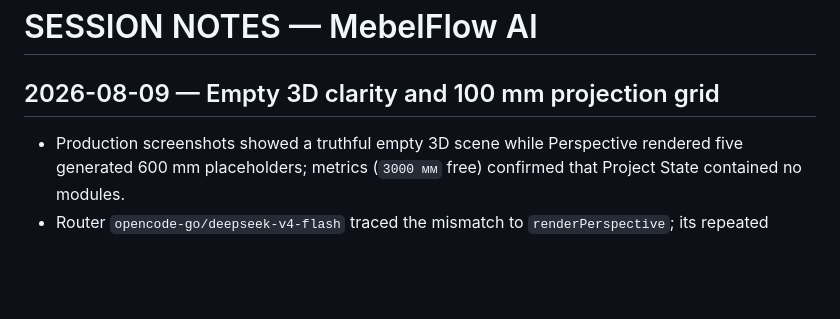
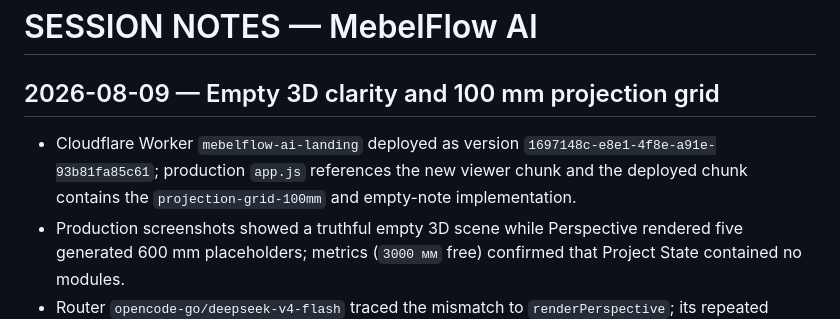
Before and after one commit to Murkin1980/mebelflow-ai, a Markdown page: SESSION_NOTES.md, the part around the change. Rendered like a GitHub page; blank space fills up the shorter version.

Commit message:
docs: record projection grid deployment

```diff
--- a/SESSION_NOTES.md
+++ b/SESSION_NOTES.md
@@ -2,6 +2,7 @@
 
 ## 2026-08-09 — Empty 3D clarity and 100 mm projection grid
 
+- Cloudflare Worker `mebelflow-ai-landing` deployed as version `1697148c-e8e1-4f8e-a91e-93b81fa85c61`; production `app.js` references the new viewer chunk and the deployed chunk contains the `projection-grid-100mm` and empty-note implementation.
 - Production screenshots showed a truthful empty 3D scene while Perspective rendered five generated 600 mm placeholders; metrics (`3000 мм` free) confirmed that Project State contained no modules.
 - Router `opencode-go/deepseek-v4-flash` traced the mismatch to `renderPerspective`; its repeated placeholder cabinets were replaced by one dashed `Свободное место` volume.
 - Added wall/floor projection grids with 100 mm minor spacing and emphasized 500 mm lines, plus an explicit empty-state note explaining that perspective free sections are hints only.
```
